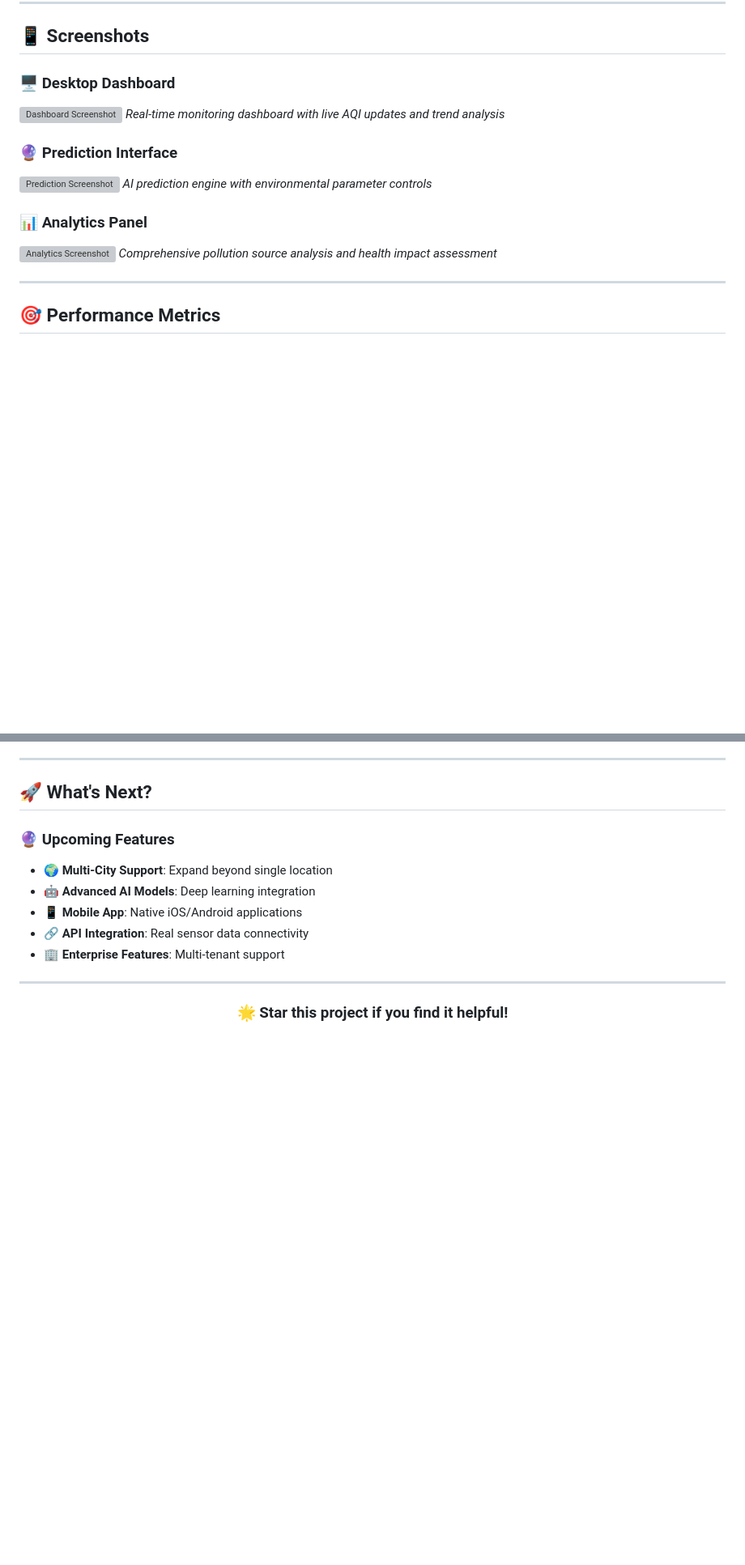
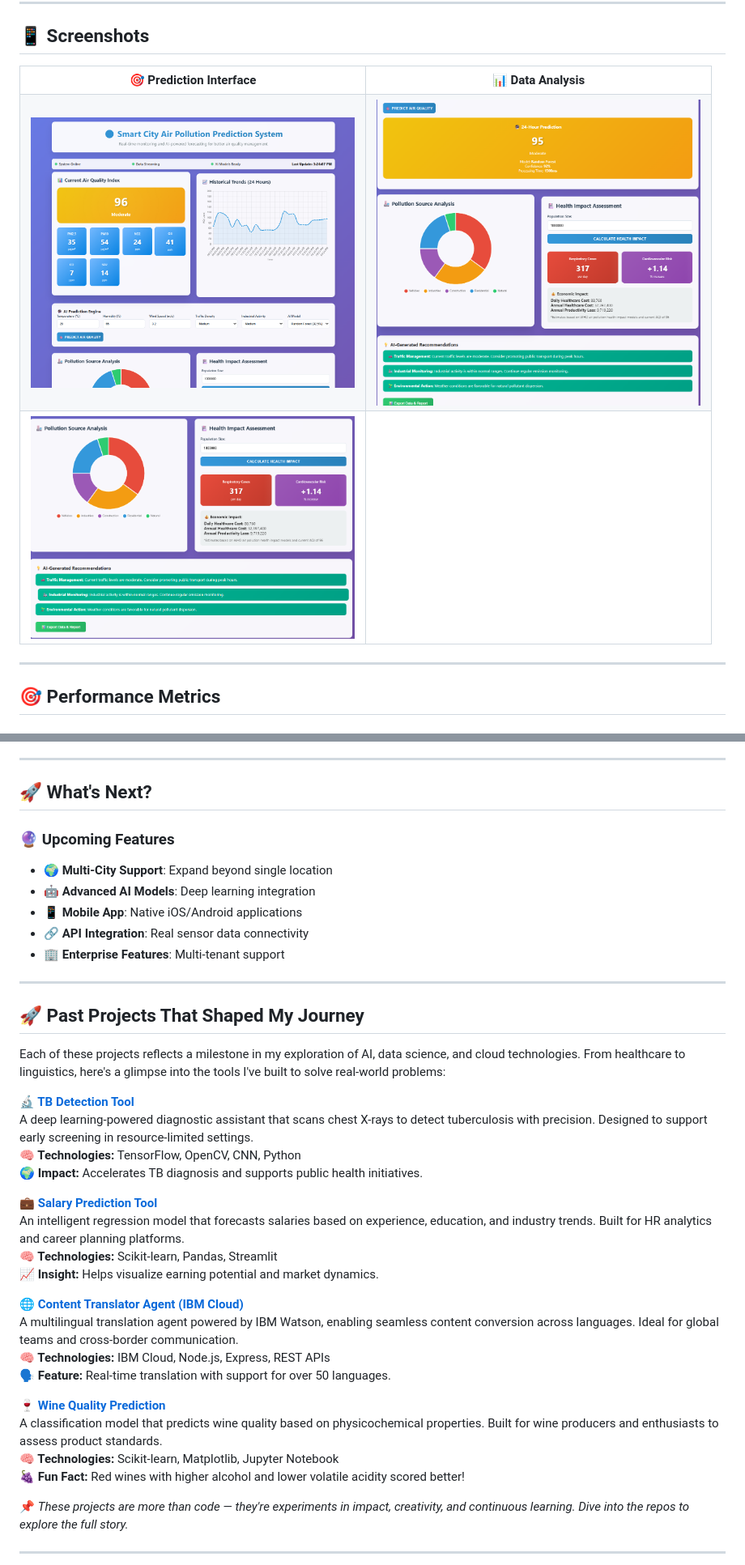
Before and after one commit to iampiyushchouhan/Air-Pollution-Prediction-System, a Markdown page: README.md, 2 parts joined by grey strips. Shown: that part at 81% size. GitHub-like rendering; blank space fills up the shorter version; grey boxes are pictures that could not be loaded.

```diff
--- a/README.md
+++ b/README.md
@@ -239,17 +239,20 @@ graph TB
 
 ## 📱 **Screenshots**
 
-### 🖥️ **Desktop Dashboard**
-![Dashboard Screenshot](placeholder-dashboard.png)
-*Real-time monitoring dashboard with live AQI updates and trend analysis*
-
-### 🔮 **Prediction Interface**
-![Prediction Screenshot](placeholder-prediction.png)
-*AI prediction engine with environmental parameter controls*
-
-### 📊 **Analytics Panel**
-![Analytics Screenshot](placeholder-analytics.png)
-*Comprehensive pollution source analysis and health impact assessment*
+<table>
+<tr>
+<td align="center"><strong>🎯 Prediction Interface</strong></td>
+<td align="center"><strong>📊 Data Analysis</strong></td>
+</tr>
+<tr>
+<td><img src="Screenshots/dashboard.png" alt="Prediction Interface" width="400"/></td>
+<td><img src="Screenshots/prediction.png" alt="Data Analysis" width="400"/></td>
+</tr>
+<tr>
+<td><img src="Screenshots/analytics.png" alt="Feature Importance" width="400"/></td>
+<td></td>
+</tr>
+</table>
 
 
 
@@ -367,8 +385,35 @@ in the Software without restriction...
 
 
 ---
+## 🚀 Past Projects That Shaped My Journey
+
+Each of these projects reflects a milestone in my exploration of AI, data science, and cloud technologies. From healthcare to linguistics, here's a glimpse into the tools I've built to solve real-world problems:
+
+**🔬 [TB Detection Tool](https://github.com/iampiyushchouhan/tb-detection)**
+A deep learning-powered diagnostic assistant that scans chest X-rays to detect tuberculosis with precision. Designed to support early screening in resource-limited settings.
+**🧠 Technologies:** TensorFlow, OpenCV, CNN, Python
+**🌍 Impact:** Accelerates TB diagnosis and supports public health initiatives.
+
+**💼 [Salary Prediction Tool](https://github.com/iampiyushchouhan/Salary-Prediction-2)**
+An intelligent regression model that forecasts salaries based on experience, education, and industry trends. Built for HR analytics and career planning platforms.
+**🧠 Technologies:** Scikit-learn, Pandas, Streamlit
+**📈 Insight:** Helps visualize earning potential and market dynamics.
+
+**🌐 [Content Translator Agent (IBM Cloud)](https://github.com/iampiyushchouhan/Content-Translator-Agent-_IBM-Cloud)**
+A multilingual translation agent powered by IBM Watson, enabling seamless content conversion across languages. Ideal for global teams and cross-border communication.
+**🧠 Technologies:** IBM Cloud, Node.js, Express, REST APIs
+**🗣️ Feature:** Real-time translation with support for over 50 languages.
+
+**🍷 [Wine Quality Prediction](https://github.com/iampiyushchouhan/wine-quality-prediction-2)**
+A classification model that predicts wine quality based on physicochemical properties. Built for wine producers and enthusiasts to assess product standards.
+**🧠 Technologies:** Scikit-learn, Matplotlib, Jupyter Notebook
+**🍇 Fun Fact:** Red wines with higher alcohol and lower volatile acidity scored better!
+
+📌 *These projects are more than code — they're experiments in impact, creativity, and continuous learning. Dive into the repos to explore the full story.*
+
+
+---
 
 <div align="center">
 
-### 🌟 **Star this project if you find it helpful!**
 
```
Also changed, not shown: other parts of README.md (+22 -9 lines).
